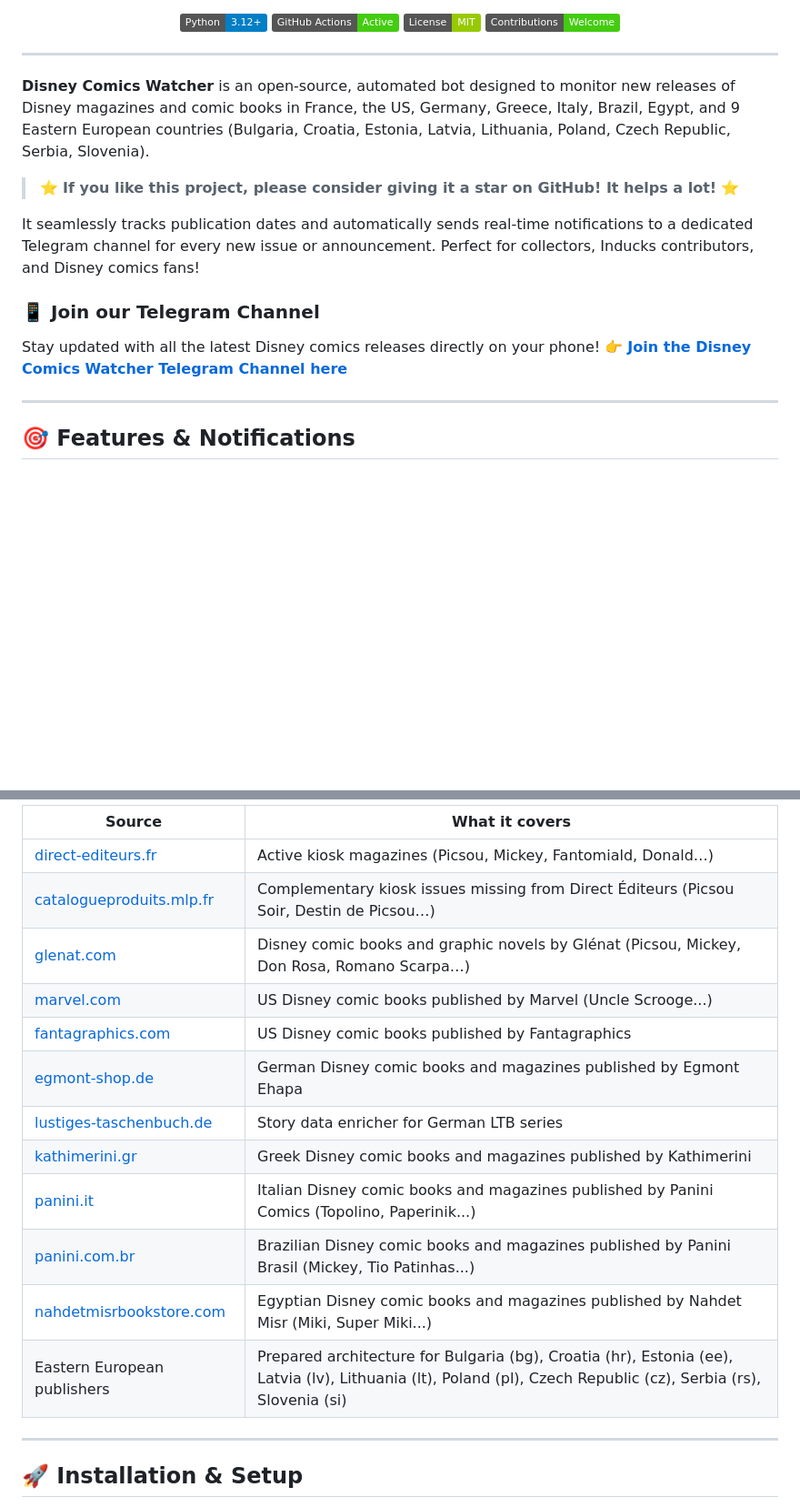
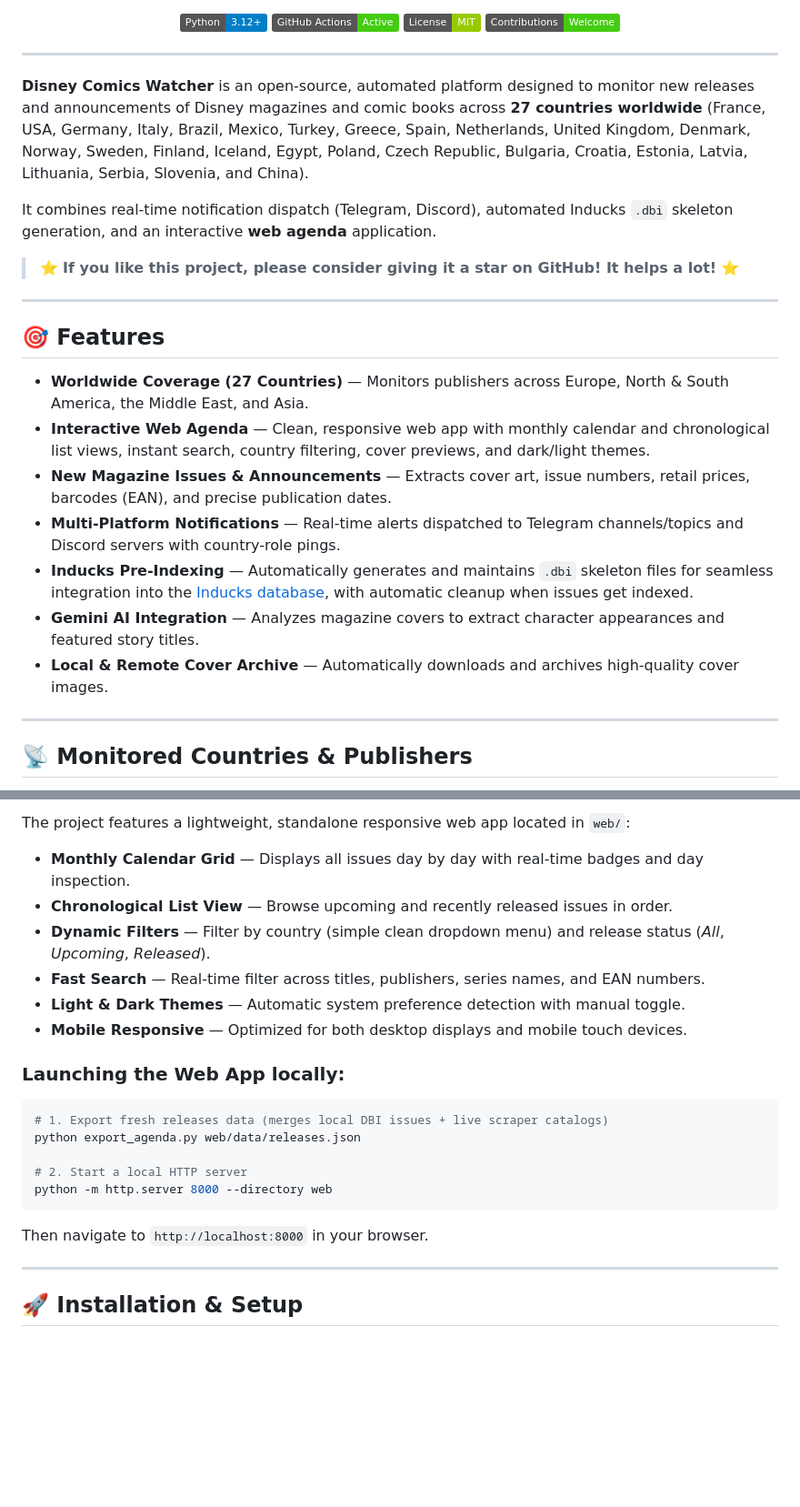
Before and after one commit to WizyxGH/disney-comics-watcher, a Markdown page: README.md, 2 parts joined by grey strips. Shown at 91% size. GitHub-like rendering; badges without logos; blank space fills up the shorter version.

````diff
--- a/README.md
+++ b/README.md
@@ -10,19 +10,25 @@
 
 <hr/>
 
-**Disney Comics Watcher** is an open-source, automated bot designed to monitor new releases of Disney magazines and comic books in France, the US, Germany, Greece, Italy, Brazil, Egypt, and 9 Eastern European countries (Bulgaria, Croatia, Estonia, Latvia, Lithuania, Poland, Czech Republic, Serbia, Slovenia).
+**Disney Comics Watcher** is an open-source, automated platform designed to monitor new releases and announcements of Disney magazines and comic books across **27 countries worldwide** (France, USA, Germany, Italy, Brazil, Mexico, Turkey, Greece, Spain, Netherlands, United Kingdom, Denmark, Norway, Sweden, Finland, Iceland, Egypt, Poland, Czech Republic, Bulgaria, Croatia, Estonia, Latvia, Lithuania, Serbia, Slovenia, and China).
+
+It combines real-time notification dispatch (Telegram, Discord), automated Inducks `.dbi` skeleton generation, and an interactive **web agenda** application.
 
 > ⭐️ **If you like this project, please consider giving it a star on GitHub! It helps a lot!** ⭐️
 
+---
 
-It seamlessly tracks publication dates and automatically sends real-time notifications to a dedicated Telegram channel for every new issue or announcement. Perfect for collectors, Inducks contributors, and Disney comics fans!
+## 🎯 Features
 
-### 📱 Join our Telegram Channel
-
-Stay updated with all the latest Disney comics releases directly on your phone!
-👉 **[Join the Disney Comics Watcher Telegram Channel here](https://t.me/infobddisney)**
+- **Worldwide Coverage (27 Countries)** — Monitors publishers across Europe, North & South America, the Middle East, and Asia.
+- **Interactive Web Agenda** — Clean, responsive web app with monthly calendar and chronological list views, instant search, country filtering, cover previews, and dark/light themes.
+- **New Magazine Issues & Announcements** — Extracts cover art, issue numbers, retail prices, barcodes (EAN), and precise publication dates.
+- **Multi-Platform Notifications** — Real-time alerts dispatched to Telegram channels/topics and Discord servers with country-role pings.
+- **Inducks Pre-Indexing** — Automatically generates and maintains `.dbi` skeleton files for seamless integration into the [Inducks database](https://inducks.org/), with automatic cleanup when issues get indexed.
+- **Gemini AI Integration** — Analyzes magazine covers to extract character appearances and featured story titles.
+- **Local & Remote Cover Archive** — Automatically downloads and archives high-quality cover images.
 
 ---
 
-## 🎯 Features & Notifications
+## 📡 Monitored Countries & Publishers
 
@@ -40,18 +68,23 @@ Stay updated with all the latest Disney comics releases directly on your phone!
 
-| Source | What it covers |
-|---|---|
-| [direct-editeurs.fr](https://direct-editeurs.fr) | Active kiosk magazines (Picsou, Mickey, Fantomiald, Donald…) |
-| [catalogueproduits.mlp.fr](https://catalogueproduits.mlp.fr) | Complementary kiosk issues missing from Direct Éditeurs (Picsou Soir, Destin de Picsou…) |
-| [glenat.com](https://www.glenat.com/livres-glenat-disney/) | Disney comic books and graphic novels by Glénat (Picsou, Mickey, Don Rosa, Romano Scarpa…) |
-| [marvel.com](https://www.marvel.com/) | US Disney comic books published by Marvel (Uncle Scrooge...) |
-| [fantagraphics.com](https://www.fantagraphics.com/) | US Disney comic books published by Fantagraphics |
-| [egmont-shop.de](https://www.egmont-shop.de/) | German Disney comic books and magazines published by Egmont Ehapa |
-| [lustiges-taschenbuch.de](https://www.lustiges-taschenbuch.de/) | Story data enricher for German LTB series |
-| [kathimerini.gr](https://www.kathimerini.gr/k/disney/) | Greek Disney comic books and magazines published by Kathimerini |
-| [panini.it](https://www.panini.it/) | Italian Disney comic books and magazines published by Panini Comics (Topolino, Paperinik...) |
-| [panini.com.br](https://panini.com.br/) | Brazilian Disney comic books and magazines published by Panini Brasil (Mickey, Tio Patinhas...) |
-| [nahdetmisrbookstore.com](https://nahdetmisrbookstore.com/) | Egyptian Disney comic books and magazines published by Nahdet Misr (Miki, Super Miki...) |
-| Eastern European publishers | Prepared architecture for Bulgaria (bg), Croatia (hr), Estonia (ee), Latvia (lv), Lithuania (lt), Poland (pl), Czech Republic (cz), Serbia (rs), Slovenia (si) |
+The project features a lightweight, standalone responsive web app located in `web/`:
+
+- **Monthly Calendar Grid** — Displays all issues day by day with real-time badges and day inspection.
+- **Chronological List View** — Browse upcoming and recently released issues in order.
+- **Dynamic Filters** — Filter by country (simple clean dropdown menu) and release status (*All*, *Upcoming*, *Released*).
+- **Fast Search** — Real-time filter across titles, publishers, series names, and EAN numbers.
+- **Light & Dark Themes** — Automatic system preference detection with manual toggle.
+- **Mobile Responsive** — Optimized for both desktop displays and mobile touch devices.
+
+### Launching the Web App locally:
+
+```bash
+# 1. Export fresh releases data (merges local DBI issues + live scraper catalogs)
+python export_agenda.py web/data/releases.json
+
+# 2. Start a local HTTP server
+python -m http.server 8000 --directory web
+```
+Then navigate to `http://localhost:8000` in your browser.
 
 ---
 
````
Also changed, not shown: other parts of README.md (+46 -15 lines).
